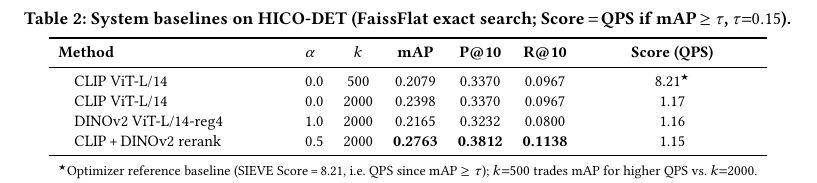
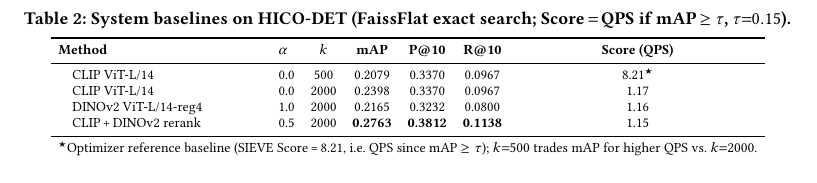
Before and after one commit to shahrzadesmat/Agentic_VDMS, a LaTeX paper (main.tex): part of page 10 of 14, cut so that both start at the same text. Compiled offline with pdfLaTeX.

Commit message:
Compact Table 1: footnotesize + tighter tabcolsep to save vertical space

```diff
--- a/main.tex
+++ b/main.tex
@@ -1164,9 +1164,9 @@
 \centering
 \caption{System baselines on HICO-DET (FaissFlat exact search; Score\,$=$\,QPS if mAP\,$\geq\tau$, $\tau{=}0.15$).}
 \label{tab:baselines}
-\small
-\setlength{\tabcolsep}{5pt}
-\begin{tabular}{p{4.0cm}lccccc}
+\footnotesize
+\setlength{\tabcolsep}{4pt}
+\begin{tabular}{p{3.6cm}lccccc}
 \toprule
 \textbf{Method} & \textbf{$\alpha$} & \textbf{$k$} & \textbf{mAP} & \textbf{P@10} & \textbf{R@10} & \textbf{Score (QPS)} \\
 \midrule
```
